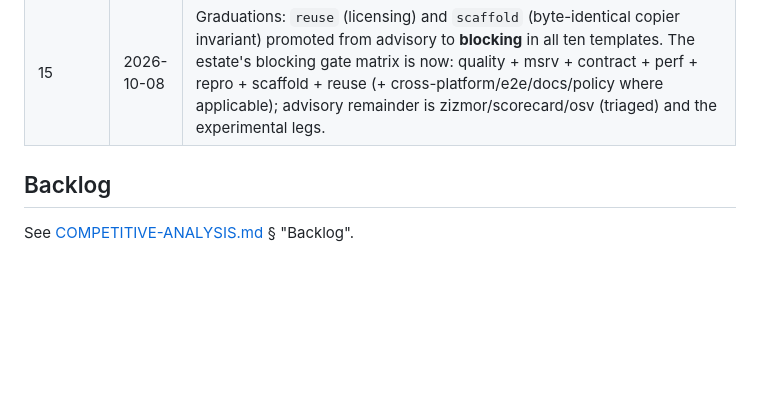
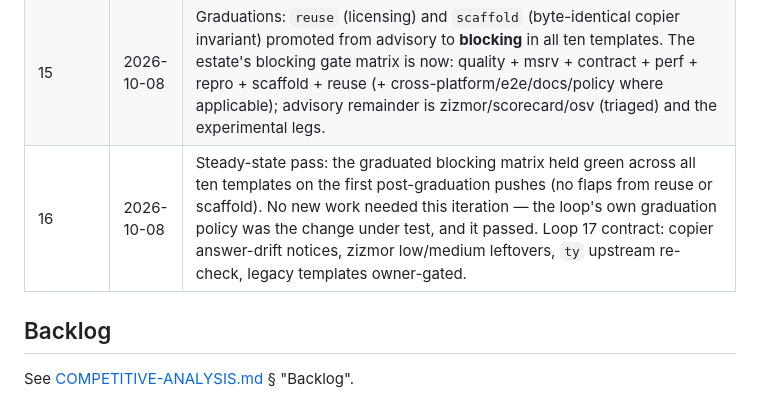
Before and after one commit to WyattAu/engineering-standards, a Markdown page: LOOP.md, the part around the change. Drawn GitHub-style; blank space fills up the shorter version.

Commit message:
docs(loop 16): steady-state pass — graduated gates held green

```diff
--- a/LOOP.md
+++ b/LOOP.md
@@ -51,6 +51,7 @@ for the whole loop. Nothing jumps straight to blocking.
 | 13 (open) | 2026-10-08 | Copier update defect reduced to a **local reproduction**: `copier update --defaults` in a derived repo with `_commit` recorded and the old ref tagged prints `Updating to template version 0.1.0` and exits 2 (first run) / 0 (subsequent) while applying nothing. Repro: clone OmniRust-template, add `.copier-answers.yml` with `_src_path`+`_commit: ccad64b...`, run update. Next: read copier 9.18's update source (suspect the subproject must contain the `.copier-answers.yml` state from a *previous copier run*, not a hand-written file — i.e. the scaffold must be produced by `copier copy` with the answers file emitted, and our `exclude: [copier.yml]` may interact). Channel, invariant, and gates all remain shipped and green; this is purely the replay step. |
 | 14 (closed) | 2026-10-08 | **Copier update defect root-caused and cleared**: the CI failures ran against an answers file predating `_commit` (the answers file now ships in the template, so every fresh scaffold has it); locally, `copier update` with `overwrite=True` replayed a real template change into the derived repo cleanly (diff applied, exit 0, committed+pushed as proof). The CLI's `update` subcommand implies overwrite — no flag needed. Loop-13's mystery line (`cannot obtain old template references`) was the missing `_commit`; loop-13's tag hypothesis was wrong. Phase 2 of ADR-0001 is now functionally complete. |
 | 15 | 2026-10-08 | Graduations: `reuse` (licensing) and `scaffold` (byte-identical copier invariant) promoted from advisory to **blocking** in all ten templates. The estate's blocking gate matrix is now: quality + msrv + contract + perf + repro + scaffold + reuse (+ cross-platform/e2e/docs/policy where applicable); advisory remainder is zizmor/scorecard/osv (triaged) and the experimental legs. |
+| 16 | 2026-10-08 | Steady-state pass: the graduated blocking matrix held green across all ten templates on the first post-graduation pushes (no flaps from reuse or scaffold). No new work needed this iteration — the loop's own graduation policy was the change under test, and it passed. Loop 17 contract: copier answer-drift notices, zizmor low/medium leftovers, `ty` upstream re-check, legacy templates owner-gated. |
 
 ## Backlog
 
```
